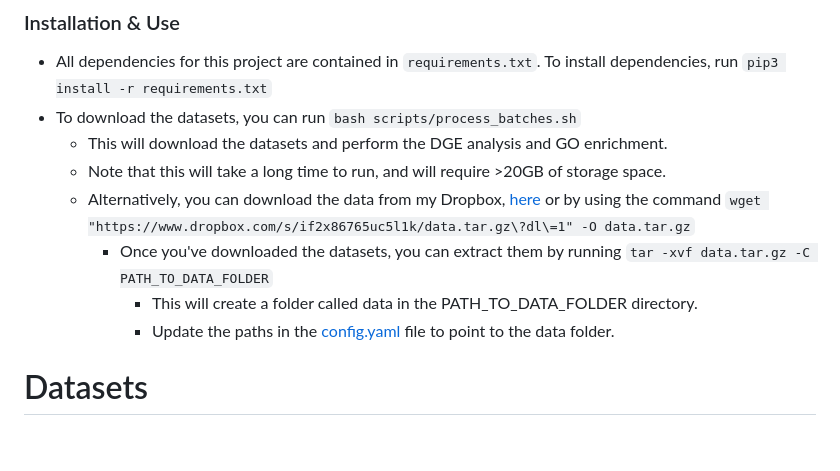
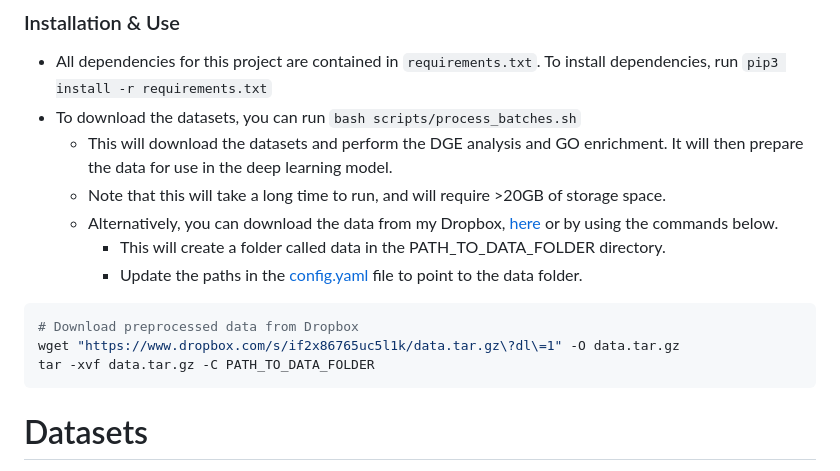
Before and after one commit to Kabilan108/MLGO, a Markdown page: README.md, the part around the change. GitHub-like rendering; blank space fills up the shorter version.

Commit message:
Update installation instructions

````diff
--- a/README.md
+++ b/README.md
@@ -43,17 +43,21 @@ most responsible for the functional properties of a given gene product.
   install dependencies, run `pip3 install -r requirements.txt`
 - To download the datasets, you can run `bash scripts/process_batches.sh`
   - This will download the datasets and perform the DGE analysis and GO
-    enrichment.
+    enrichment. It will then prepare the data for use in the deep learning
+    model.
   - Note that this will take a long time to run, and will require >20GB of
     storage space.
-  - Alternatively, you can download the data from my Dropbox, [here](https://www.dropbox.com/s/if2x86765uc5l1k/data.tar.gz\?dl\=1) or by using the command `wget "https://www.dropbox.com/s/if2x86765uc5l1k/data.tar.gz\?dl\=1" -O data.tar.gz`
-    - Once you've downloaded the datasets, you can extract them by running
-      `tar -xvf data.tar.gz -C PATH_TO_DATA_FOLDER`
-      - This will create a folder called data in the PATH_TO_DATA_FOLDER
-        directory.
-      - Update the paths in the [config.yaml](config/config.yaml) file to point
-        to the data folder.
+  - Alternatively, you can download the data from my Dropbox, [here](https://www.dropbox.com/s/if2x86765uc5l1k/data.tar.gz\?dl\=1) or by using the commands below.
+    - This will create a folder called data in the PATH_TO_DATA_FOLDER
+      directory.
+    - Update the paths in the [config.yaml](config/config.yaml) file to point
+      to the data folder.
 
+```bash
+# Download preprocessed data from Dropbox
+wget "https://www.dropbox.com/s/if2x86765uc5l1k/data.tar.gz\?dl\=1" -O data.tar.gz
+tar -xvf data.tar.gz -C PATH_TO_DATA_FOLDER
+```
 
 # Datasets
 - CuMiDa
````
